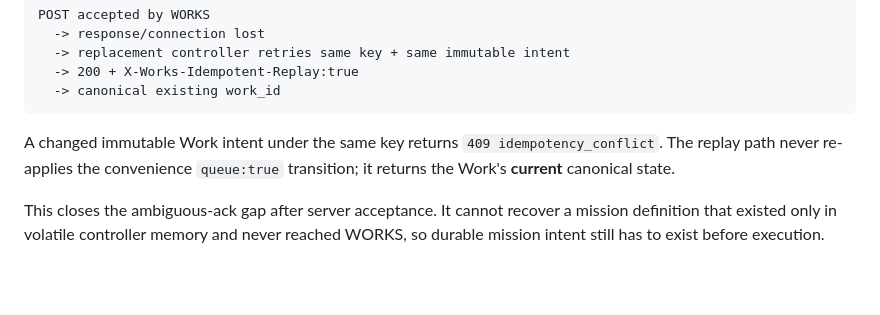
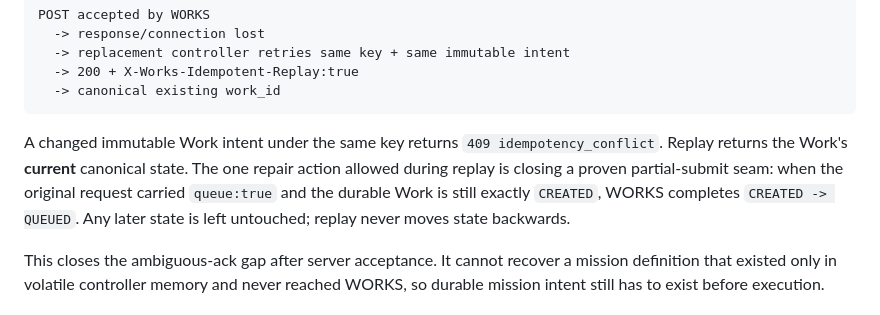
Before and after one commit to Aftergraph/works-execution, a Markdown page: docs/runbooks/controller-loss-continuity.md, the part around the change. Drawn GitHub-style; blank space fills up the shorter version.

Commit message:
docs(reliability): document CREATED-to-QUEUED replay repair

````diff
--- a/docs/runbooks/controller-loss-continuity.md
+++ b/docs/runbooks/controller-loss-continuity.md
@@ -87,8 +87,11 @@ POST accepted by WORKS
 ```
 
 A changed immutable Work intent under the same key returns `409
-idempotency_conflict`. The replay path never re-applies the convenience
-`queue:true` transition; it returns the Work's **current** canonical state.
+idempotency_conflict`. Replay returns the Work's **current** canonical state.
+The one repair action allowed during replay is closing a proven partial-submit
+seam: when the original request carried `queue:true` and the durable Work is
+still exactly `CREATED`, WORKS completes `CREATED -> QUEUED`. Any later state
+is left untouched; replay never moves state backwards.
 
 This closes the ambiguous-ack gap after server acceptance. It cannot recover a
 mission definition that existed only in volatile controller memory and never
````
